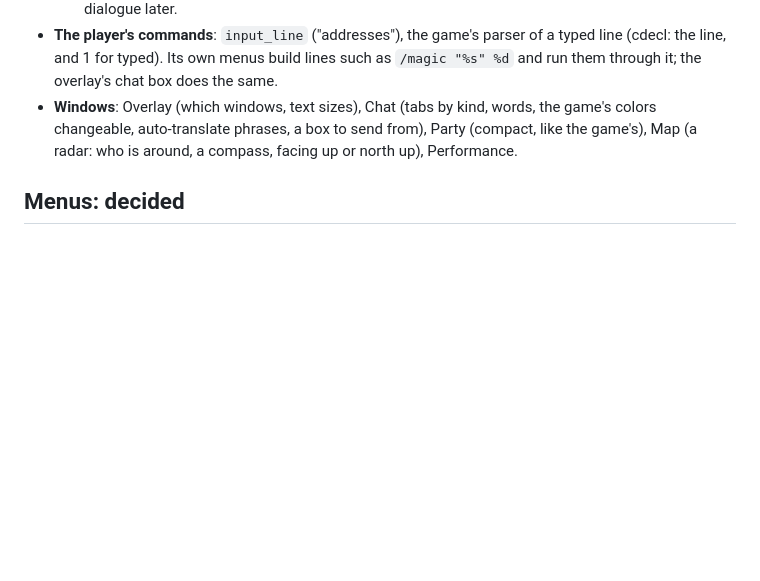
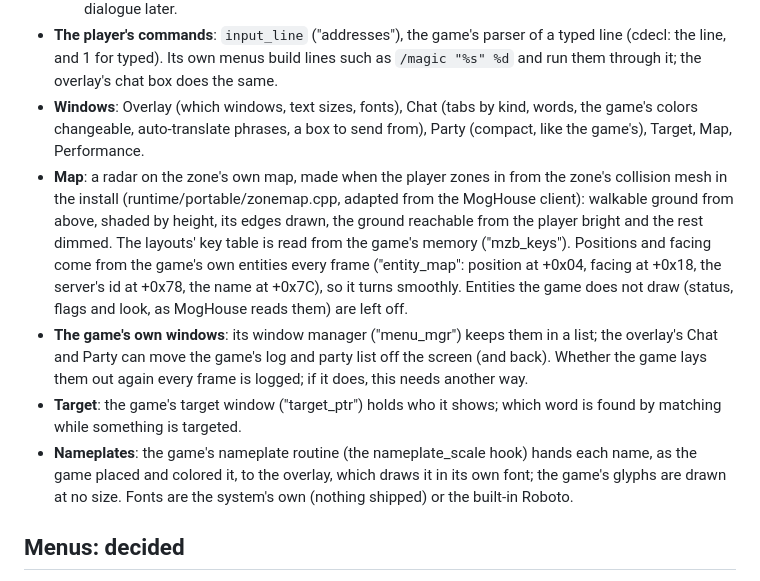
Before and after one commit to tagban/ffxi-native, a Markdown page: docs/OVERLAY.md, the part around the change. Rendered like a GitHub page; blank space fills up the shorter version.

Commit message:
docs/OVERLAY.md: where the overlay stands
Co-Authored-By: Claude Opus 5.5 <noreply@anthropic.com>

```diff
--- a/docs/OVERLAY.md
+++ b/docs/OVERLAY.md
@@ -63,9 +63,24 @@ and its own menus use), exactly as if they had typed it.
 - **The player's commands**: `input_line` ("addresses"), the game's parser of a typed line
   (cdecl: the line, and 1 for typed). Its own menus build lines such as `/magic "%s" %d` and run
   them through it; the overlay's chat box does the same.
-- **Windows**: Overlay (which windows, text sizes), Chat (tabs by kind, words, the game's colors
-  changeable, auto-translate phrases, a box to send from), Party (compact, like the game's), Map
-  (a radar: who is around, a compass, facing up or north up), Performance.
+- **Windows**: Overlay (which windows, text sizes, fonts), Chat (tabs by kind, words, the game's
+  colors changeable, auto-translate phrases, a box to send from), Party (compact, like the game's),
+  Target, Map, Performance.
+- **Map**: a radar on the zone's own map, made when the player zones in from the zone's collision
+  mesh in the install (runtime/portable/zonemap.cpp, adapted from the MogHouse client): walkable
+  ground from above, shaded by height, its edges drawn, the ground reachable from the player bright
+  and the rest dimmed. The layouts' key table is read from the game's memory ("mzb_keys").
+  Positions and facing come from the game's own entities every frame ("entity_map": position at
+  +0x04, facing at +0x18, the server's id at +0x78, the name at +0x7C), so it turns smoothly.
+  Entities the game does not draw (status, flags and look, as MogHouse reads them) are left off.
+- **The game's own windows**: its window manager ("menu_mgr") keeps them in a list; the overlay's
+  Chat and Party can move the game's log and party list off the screen (and back). Whether the
+  game lays them out again every frame is logged; if it does, this needs another way.
+- **Target**: the game's target window ("target_ptr") holds who it shows; which word is found by
+  matching while something is targeted.
+- **Nameplates**: the game's nameplate routine (the nameplate_scale hook) hands each name, as the
+  game placed and colored it, to the overlay, which draws it in its own font; the game's glyphs
+  are drawn at no size. Fonts are the system's own (nothing shipped) or the built-in Roboto.
 
 ## Menus: decided
 
```
